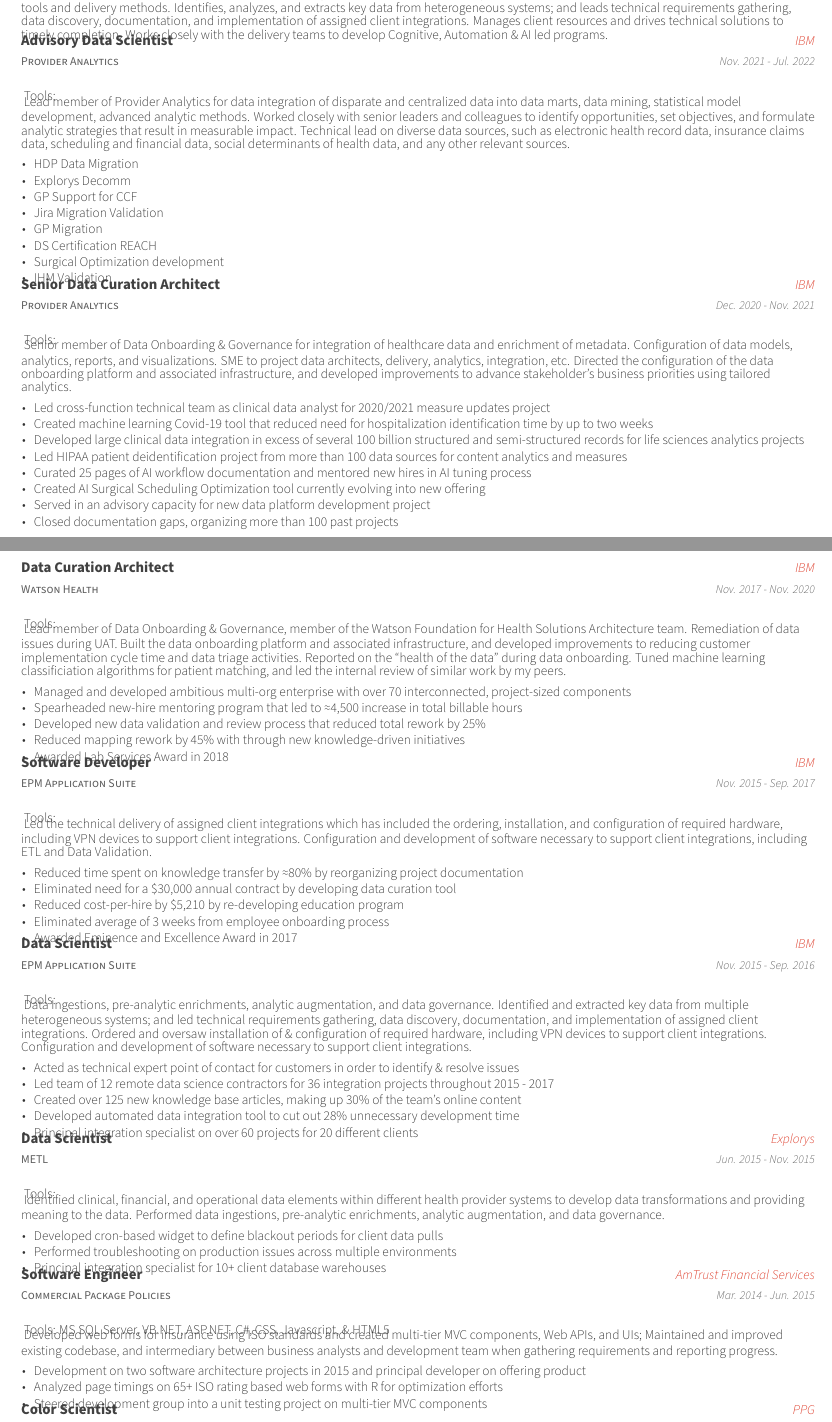
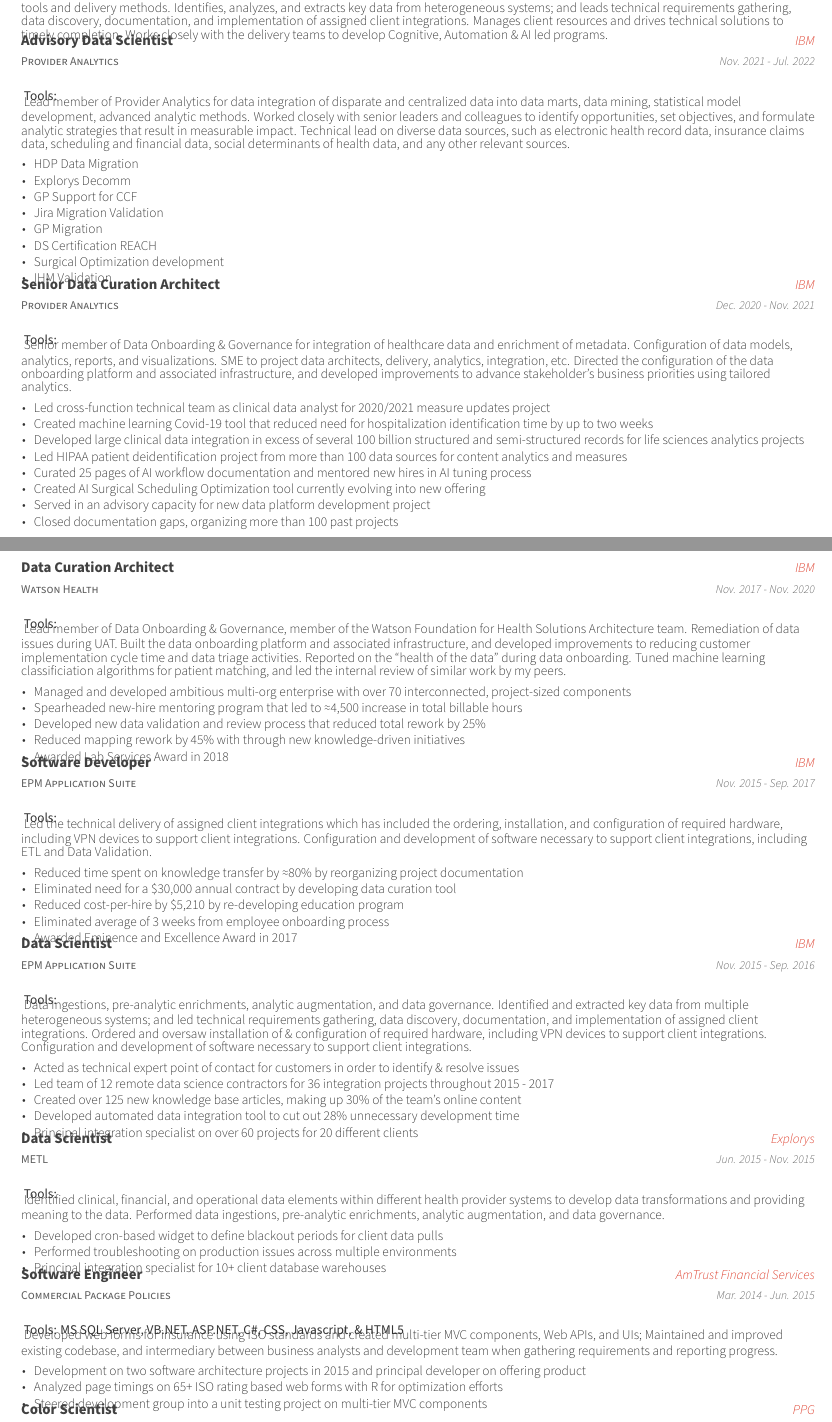
Before and after one commit to bubnicbf/job_search, a LaTeX CV (resume.tex, which reads awesome-cv.cls, resume/experience.tex): two parts of pages 1 and 2 of 4, joined at a grey line, cut so that both start at the same text. Compiled offline with XeLaTeX.

Commit message:
making tools used in experience more emphasized

```diff
--- a/awesome-cv.cls
+++ b/awesome-cv.cls
@@ -197,7 +197,8 @@
 \newcommand*{\footerstyle}[1]{{\fontsize{8pt}{1em}\footerfont\scshape\color{lighttext} #1}}
 \newcommand*{\sectionstyle}[1]{{\fontsize{16pt}{1em}\bodyfont\bfseries\color{text}\@sectioncolor #1}}
 \newcommand*{\subsectionstyle}[1]{{\fontsize{12pt}{1em}\bodyfont\scshape\textcolor{text}{#1}}}
-\newcommand*{\paragraphstyle}{\fontsize{9pt}{1em}\bodyfontlight\upshape\color{text}}
+\newcommand*{\paragraphstyle}{\fontsize{9pt}{1em}\bodyfont\upshape\color{text}}
+\newcommand*{\paragraphstylelight}{\fontsize{9pt}{1em}\bodyfontlight\upshape\color{text}}
 
 % For elements of entry
 \newcommand*{\entrytitlestyle}[1]{{\fontsize{10pt}{1em}\bodyfont\bfseries\color{darktext} #1}}
@@ -580,7 +581,7 @@
 \newenvironment{cvparagraph}{%
   \vspace{\acvSectionContentTopSkip}
   \vspace{-2mm}
-  \paragraphstyle
+  \paragraphstylelight
 }{%
   \par
   \vspace{5mm}
@@ -602,7 +614,7 @@
 \newenvironment{cvabstractparagraph}{%
   \vspace{\acvSectionContentTopSkip}
   \vspace{2mm}
-  \paragraphstyle
+  \paragraphstylelight
 }{%
   \par
   \vspace{-4mm}
--- a/resume/experience.tex
+++ b/resume/experience.tex
@@ -29,9 +29,9 @@
     {IBM}
     {Nov. 2021 - Jul. 2022}
     {
-      \begin{cvcompactparagraph}
+      \begin{cvheavyparagraph}
         Tools:
-      \end{cvcompactparagraph}
+      \end{cvheavyparagraph}
     }
     {
       \begin{cvparagraph}
@@ -56,9 +56,9 @@
     {IBM}
     {Dec. 2020 - Nov. 2021}
     {
-      \begin{cvcompactparagraph}
+      \begin{cvheavyparagraph}
         Tools:
-      \end{cvcompactparagraph}
+      \end{cvheavyparagraph}
     }
     {
       \begin{cvparagraph}
@@ -85,9 +85,9 @@
     {IBM}
     {Nov. 2017 - Nov. 2020}
     {
-      \begin{cvcompactparagraph}
+      \begin{cvheavyparagraph}
         Tools:
-      \end{cvcompactparagraph}
+      \end{cvheavyparagraph}
     }
     {
       \begin{cvparagraph}
@@ -138,9 +138,9 @@
     {IBM}
     {Nov. 2015 - Sep. 2016}
     {
-      \begin{cvcompactparagraph}
+      \begin{cvheavyparagraph}
         Tools:
-      \end{cvcompactparagraph}
+      \end{cvheavyparagraph}
     }
     {
       \begin{cvparagraph}
@@ -163,9 +163,9 @@
     {Explorys}
     {Jun. 2015 - Nov. 2015}
     {
-      \begin{cvcompactparagraph}
+      \begin{cvheavyparagraph}
         Tools:
-      \end{cvcompactparagraph}
+      \end{cvheavyparagraph}
     }
     {
       \begin{cvparagraph}
@@ -185,9 +185,9 @@
     {AmTrust Financial Services}
     {Mar. 2014 - Jun. 2015}
     {
-      \begin{cvcompactparagraph}
+      \begin{cvheavyparagraph}
         Tools: MS SQL Server, VB.NET, ASP.NET, C\#, CSS, Javascript, \& HTML5
-      \end{cvcompactparagraph}
+      \end{cvheavyparagraph}
     }
     {
       \begin{cvparagraph}
```
Also changed, not shown: resume.tex (+1 -0 lines), resume.pdf, awesome-cv.cls (11 more changed lines), resume/experience.tex (12 more changed lines), 2 other files.
